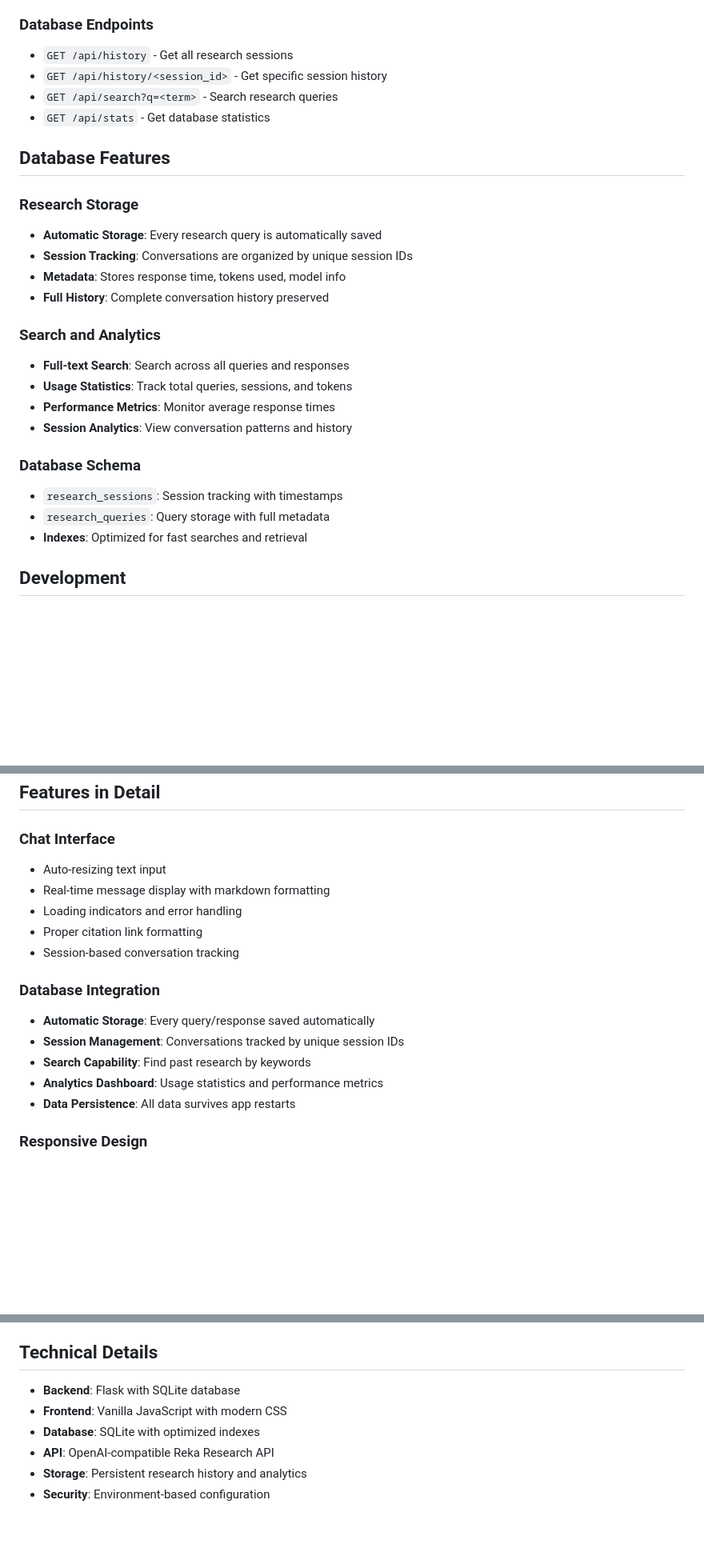
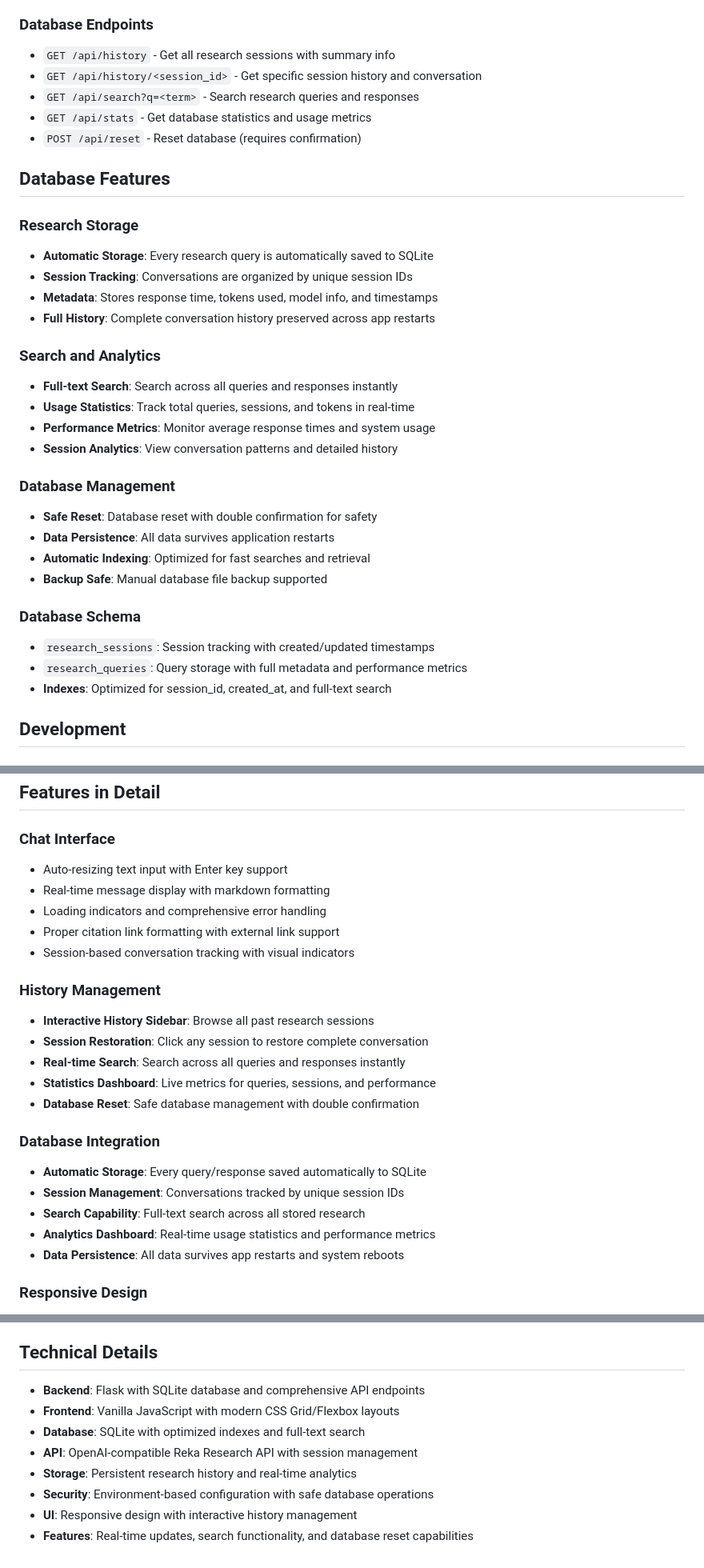
Before and after one commit to PierrunoYT/reka-research-app, a Markdown page: README.md, 3 parts joined by grey strips. Shown at 80% size. Rendered like a GitHub page; blank space fills up the shorter version.

Commit message:
Update README with comprehensive database reset and UI features
Documentation Updates:
• Added database reset functionality with safety features
• Updated feature list with all new UI capabilities
• Enhanced API endpoint documentation
• Added database management section with reset instructions
• Improved technical details and usage examples
• Added comprehensive history management features

New Features Documented:
• Database reset with double confirmation
• Interactive history sidebar with search
• Real-time statistics dashboard
• Session management and restoration
• Responsive design improvements
• Enhanced search capabilities
• Safety features and error handling

API Documentation:
• POST /api/reset endpoint with confirmation requirement
• Updated database management commands
• Added curl examples for database reset
• Enhanced endpoint descriptions

The README now fully reflects all implemented features including
the complete history management system and safe database operations.

🤖 Generated with [Claude Code](https://claude.ai/code)

Co-Authored-By: Claude <noreply@anthropic.com>

```diff
--- a/README.md
+++ b/README.md
@@ -84,29 +88,36 @@ RekaResearch/
 - `GET /api/models` - List available models
 
 ### Database Endpoints
-- `GET /api/history` - Get all research sessions
-- `GET /api/history/<session_id>` - Get specific session history
-- `GET /api/search?q=<term>` - Search research queries
-- `GET /api/stats` - Get database statistics
+- `GET /api/history` - Get all research sessions with summary info
+- `GET /api/history/<session_id>` - Get specific session history and conversation
+- `GET /api/search?q=<term>` - Search research queries and responses
+- `GET /api/stats` - Get database statistics and usage metrics
+- `POST /api/reset` - Reset database (requires confirmation)
 
 ## Database Features
 
 ### Research Storage
-- **Automatic Storage**: Every research query is automatically saved
+- **Automatic Storage**: Every research query is automatically saved to SQLite
 - **Session Tracking**: Conversations are organized by unique session IDs
-- **Metadata**: Stores response time, tokens used, model info
-- **Full History**: Complete conversation history preserved
+- **Metadata**: Stores response time, tokens used, model info, and timestamps
+- **Full History**: Complete conversation history preserved across app restarts
 
 ### Search and Analytics
-- **Full-text Search**: Search across all queries and responses
-- **Usage Statistics**: Track total queries, sessions, and tokens
-- **Performance Metrics**: Monitor average response times
-- **Session Analytics**: View conversation patterns and history
+- **Full-text Search**: Search across all queries and responses instantly
+- **Usage Statistics**: Track total queries, sessions, and tokens in real-time
+- **Performance Metrics**: Monitor average response times and system usage
+- **Session Analytics**: View conversation patterns and detailed history
+
+### Database Management
+- **Safe Reset**: Database reset with double confirmation for safety
+- **Data Persistence**: All data survives application restarts
+- **Automatic Indexing**: Optimized for fast searches and retrieval
+- **Backup Safe**: Manual database file backup supported
 
 ### Database Schema
-- `research_sessions`: Session tracking with timestamps
-- `research_queries`: Query storage with full metadata
-- **Indexes**: Optimized for fast searches and retrieval
+- `research_sessions`: Session tracking with created/updated timestamps
+- `research_queries`: Query storage with full metadata and performance metrics
+- **Indexes**: Optimized for session_id, created_at, and full-text search
 
 ## Development
 
@@ -157,18 +171,25 @@ python -c "from database import ResearchDatabase; db = ResearchDatabase(); print
 ## Features in Detail
 
 ### Chat Interface
-- Auto-resizing text input
+- Auto-resizing text input with Enter key support
 - Real-time message display with markdown formatting
-- Loading indicators and error handling
-- Proper citation link formatting
-- Session-based conversation tracking
+- Loading indicators and comprehensive error handling
+- Proper citation link formatting with external link support
+- Session-based conversation tracking with visual indicators
+
+### History Management
+- **Interactive History Sidebar**: Browse all past research sessions
+- **Session Restoration**: Click any session to restore complete conversation
+- **Real-time Search**: Search across all queries and responses instantly
+- **Statistics Dashboard**: Live metrics for queries, sessions, and performance
+- **Database Reset**: Safe database management with double confirmation
 
 ### Database Integration
-- **Automatic Storage**: Every query/response saved automatically
+- **Automatic Storage**: Every query/response saved automatically to SQLite
 - **Session Management**: Conversations tracked by unique session IDs
-- **Search Capability**: Find past research by keywords
-- **Analytics Dashboard**: Usage statistics and performance metrics
-- **Data Persistence**: All data survives app restarts
+- **Search Capability**: Full-text search across all stored research
+- **Analytics Dashboard**: Real-time usage statistics and performance metrics
+- **Data Persistence**: All data survives app restarts and system reboots
 
 ### Responsive Design
 - Mobile-first approach
@@ -224,9 +252,11 @@ For issues related to:
 
 ## Technical Details
 
-- **Backend**: Flask with SQLite database
-- **Frontend**: Vanilla JavaScript with modern CSS
-- **Database**: SQLite with optimized indexes
-- **API**: OpenAI-compatible Reka Research API
-- **Storage**: Persistent research history and analytics
-- **Security**: Environment-based configuration
+- **Backend**: Flask with SQLite database and comprehensive API endpoints
+- **Frontend**: Vanilla JavaScript with modern CSS Grid/Flexbox layouts
+- **Database**: SQLite with optimized indexes and full-text search
+- **API**: OpenAI-compatible Reka Research API with session management
+- **Storage**: Persistent research history and real-time analytics
+- **Security**: Environment-based configuration with safe database operations
+- **UI**: Responsive design with interactive history management
+- **Features**: Real-time updates, search functionality, and database reset capabilities
```
Also changed, not shown: other parts of README.md (+20 -6 lines).
